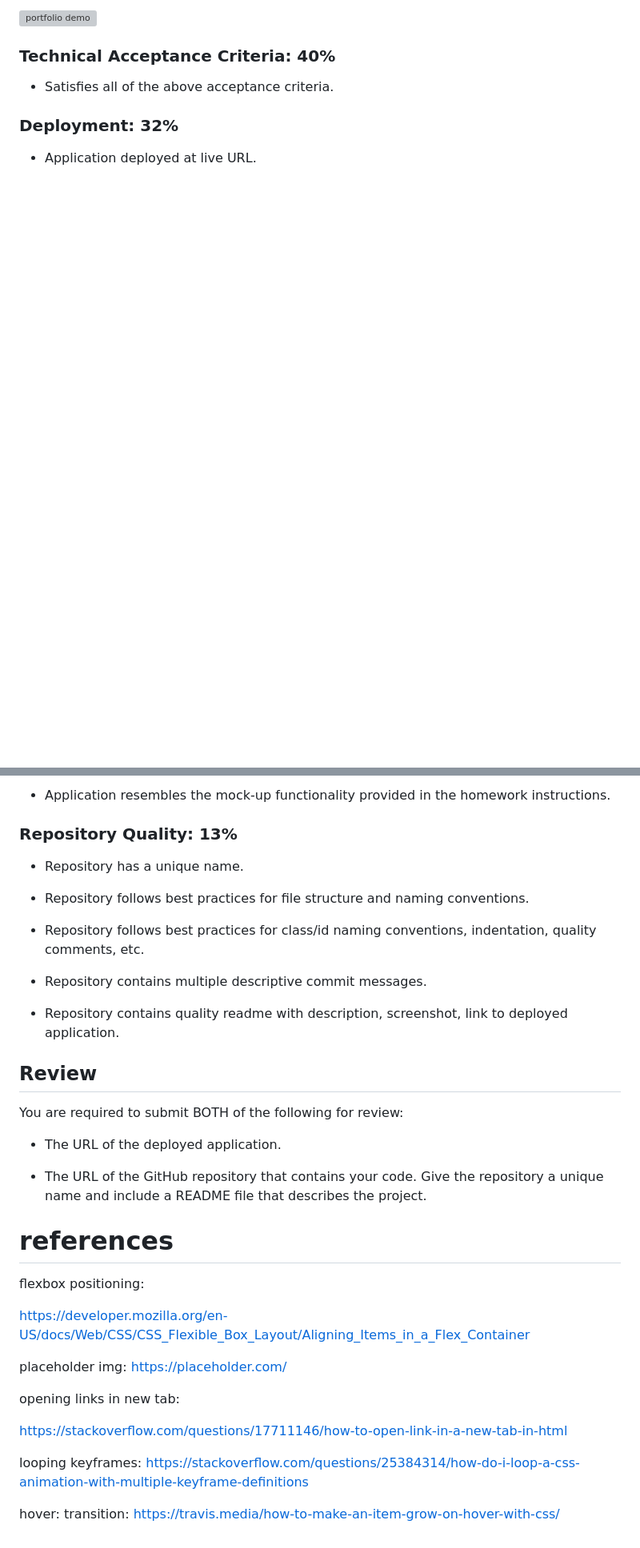
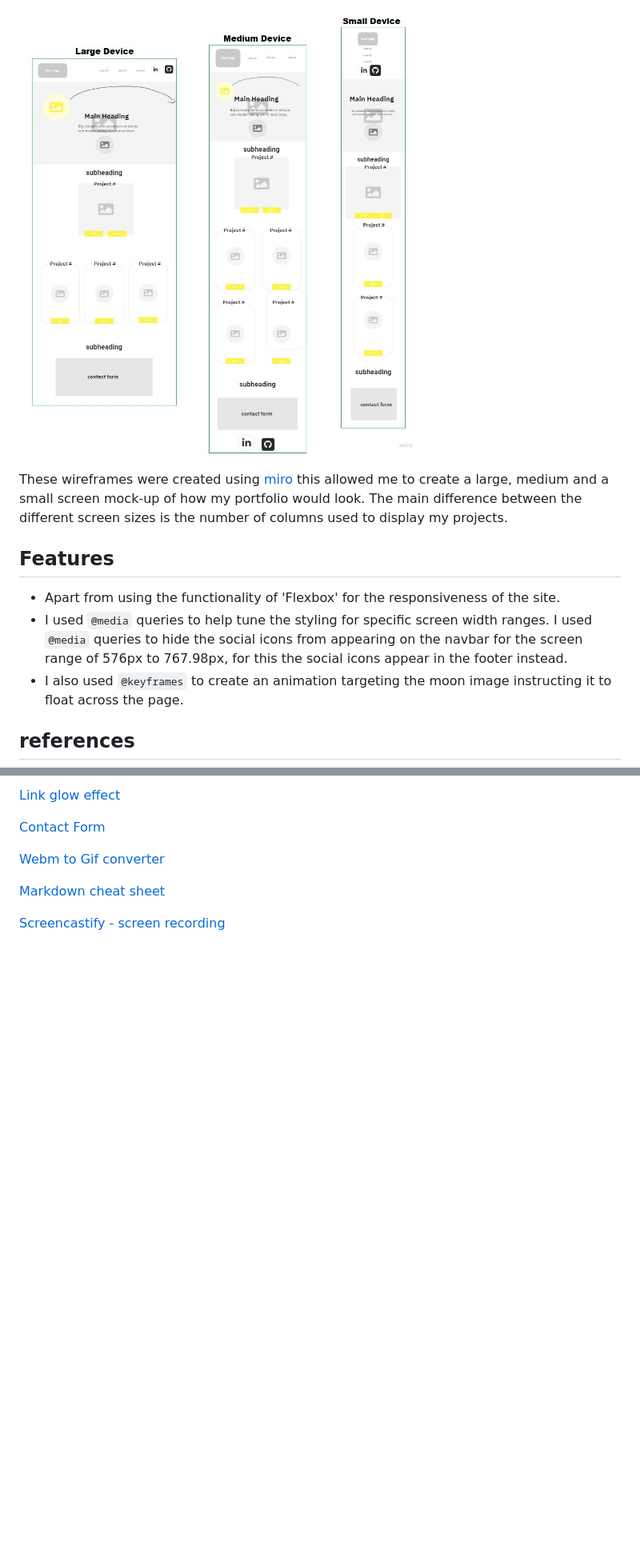
Before and after one commit to fudge88/coding-portfolio, a Markdown page: README.md, 2 parts joined by grey strips. Shown: that part at 80% size. GitHub-like rendering; blank space fills up the shorter version; grey boxes are pictures that could not be loaded.

```diff
--- a/README.md
+++ b/README.md
@@ -52,11 +73,14 @@ The following animation shows the web application's appearance and functionality
 
-![portfolio demo](./Assets/02-advanced-css-homework-demo.gif)
+![alt text](./assets/images/wireframes.jpg)
 
-### Technical Acceptance Criteria: 40%
+These wireframes were created using [miro](https://miro.com/app/dashboard/) this allowed me to create a large, medium and a small screen mock-up of how my portfolio would look. The main difference between the different screen sizes
+is the number of columns used to display my projects.
 
-- Satisfies all of the above acceptance criteria.
+## Features
 
-### Deployment: 32%
+- Apart from using the functionality of 'Flexbox' for the responsiveness of the site.
+- I used `@media` queries to help tune the styling for specific screen width ranges. I used `@media` queries to hide the social icons from appearing on the navbar for the screen range of 576px to 767.98px, for this the social icons appear in the footer instead.
+- I also used `@keyframes` to create an animation targeting the moon image instructing it to float across the page.
 
-- Application deployed at live URL.
+## references
 
@@ -70,41 +94,10 @@ The following animation shows the web application's appearance and functionality
 
-- Application resembles the mock-up functionality provided in the homework instructions.
+[Link glow effect](https://codersblock.com/blog/creating-glow-effects-with-css/)
 
-### Repository Quality: 13%
+[Contact Form](https://www.w3docs.com/tools/editor/5876)
 
-- Repository has a unique name.
+[Webm to Gif converter](https://cloudconvert.com/webm-to-gif)
 
-- Repository follows best practices for file structure and naming conventions.
+[Markdown cheat sheet](https://www.markdownguide.org/cheat-sheet/)
 
-- Repository follows best practices for class/id naming conventions, indentation, quality comments, etc.
-
-- Repository contains multiple descriptive commit messages.
-
-- Repository contains quality readme with description, screenshot, link to deployed application.
-
-## Review
-
-You are required to submit BOTH of the following for review:
-
-- The URL of the deployed application.
-
-- The URL of the GitHub repository that contains your code. Give the repository a unique name and include a README file that describes the project.
-
-# references
-
-flexbox positioning:
-
-https://developer.mozilla.org/en-US/docs/Web/CSS/CSS_Flexible_Box_Layout/Aligning_Items_in_a_Flex_Container
-
-placeholder img:
-https://placeholder.com/
-
-opening links in new tab:
-
-https://stackoverflow.com/questions/17711146/how-to-open-link-in-a-new-tab-in-html
-
-looping keyframes:
-https://stackoverflow.com/questions/25384314/how-do-i-loop-a-css-animation-with-multiple-keyframe-definitions
-
-hover: transition:
-https://travis.media/how-to-make-an-item-grow-on-hover-with-css/
+[Screencastify - screen recording](https://www.screencastify.com/)
```
Also changed, not shown: other parts of README.md (+40 -19 lines), assets/images/website-screenshot1.PNG (added), 2 other files.
